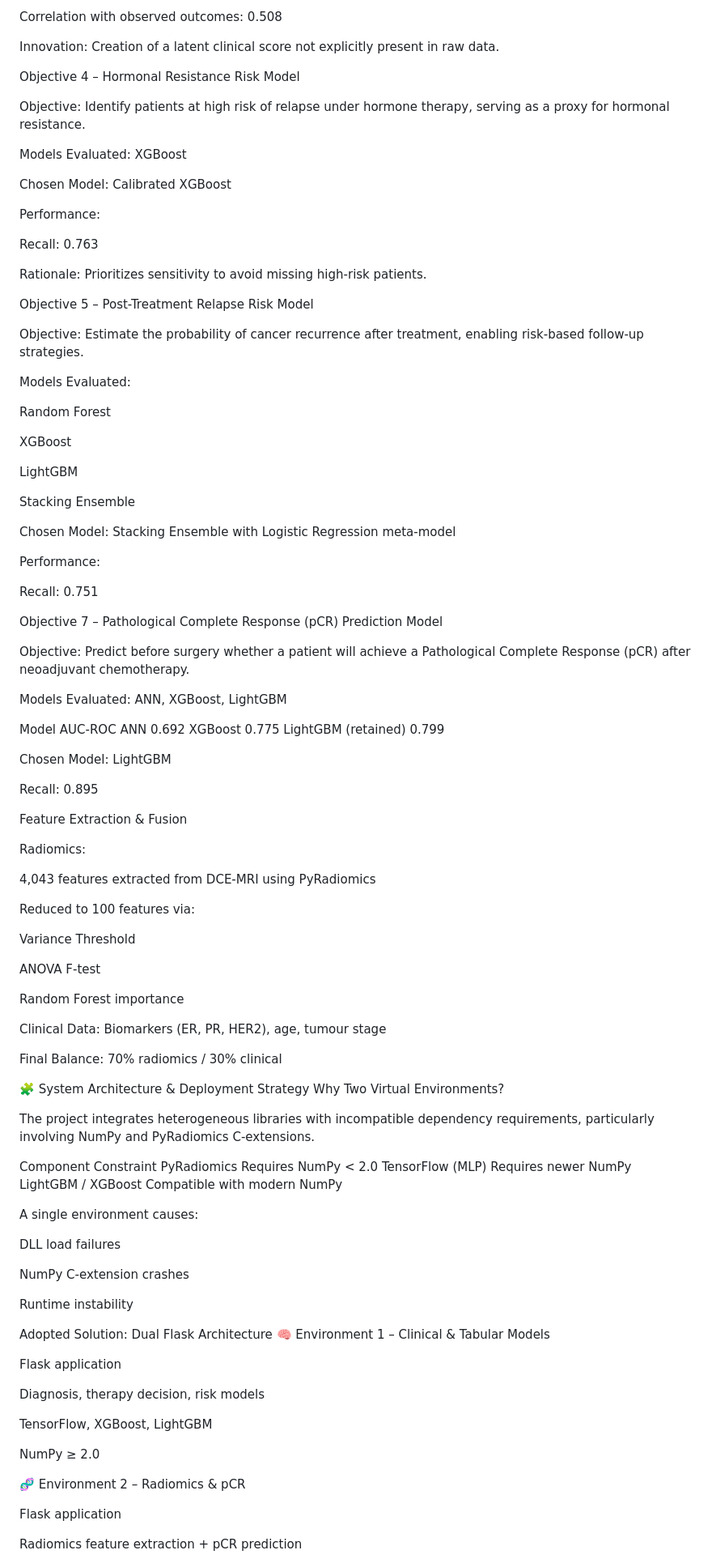
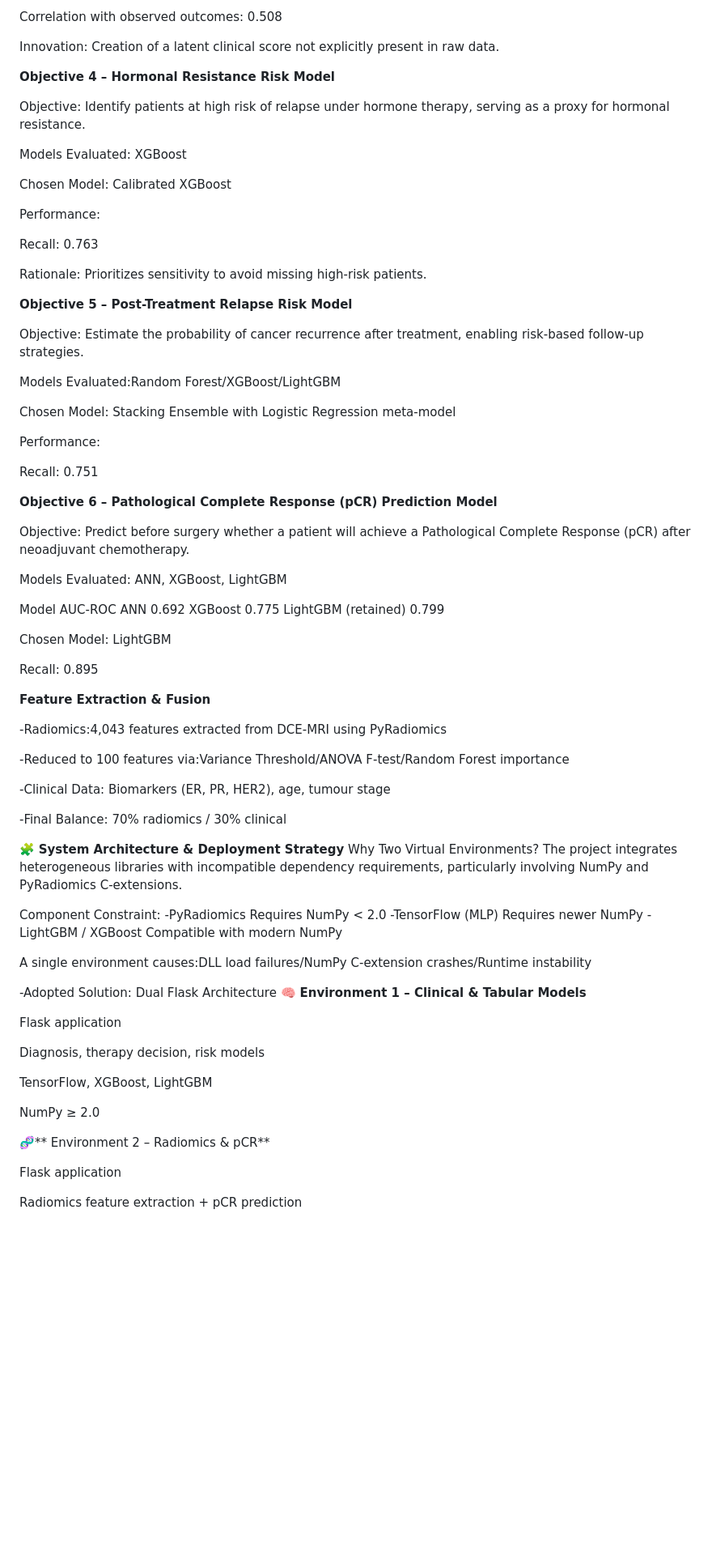
Before and after one commit to eyalatiri/breast_cancer, a Markdown page: README.md, the part around one of its changes. Shown at 81% size. GitHub-like rendering; blank space fills up the shorter version.

```diff
--- a/README.md
+++ b/README.md
@@ -113,7 +92,7 @@ Correlation with observed outcomes: 0.508
 
 Innovation: Creation of a latent clinical score not explicitly present in raw data.
 
-Objective 4 – Hormonal Resistance Risk Model
+**Objective 4 – Hormonal Resistance Risk Model**
 
 Objective: Identify patients at high risk of relapse under hormone therapy, serving as a proxy for hormonal resistance.
 
@@ -127,19 +106,11 @@ Recall: 0.763
 
 Rationale: Prioritizes sensitivity to avoid missing high-risk patients.
 
-Objective 5 – Post-Treatment Relapse Risk Model
+**Objective 5 – Post-Treatment Relapse Risk Model**
 
 Objective: Estimate the probability of cancer recurrence after treatment, enabling risk-based follow-up strategies.
 
-Models Evaluated:
-
-Random Forest
-
-XGBoost
-
-LightGBM
-
-Stacking Ensemble
+Models Evaluated:Random Forest/XGBoost/LightGBM
 
 Chosen Model: Stacking Ensemble with Logistic Regression meta-model
 
@@ -147,7 +118,7 @@ Performance:
 
 Recall: 0.751
 
-Objective 7 – Pathological Complete Response (pCR) Prediction Model
+**Objective 6 – Pathological Complete Response (pCR) Prediction Model**
 
 Objective: Predict before surgery whether a patient will achieve a Pathological Complete Response (pCR) after neoadjuvant chemotherapy.
 
@@ -162,44 +133,29 @@ Chosen Model: LightGBM
 
 Recall: 0.895
 
-Feature Extraction & Fusion
+**Feature Extraction & Fusion**
 
-Radiomics:
+-Radiomics:4,043 features extracted from DCE-MRI using PyRadiomics
 
-4,043 features extracted from DCE-MRI using PyRadiomics
+-Reduced to 100 features via:Variance Threshold/ANOVA F-test/Random Forest importance
 
-Reduced to 100 features via:
+-Clinical Data: Biomarkers (ER, PR, HER2), age, tumour stage
 
-Variance Threshold
+-Final Balance: 70% radiomics / 30% clinical
 
-ANOVA F-test
-
-Random Forest importance
-
-Clinical Data: Biomarkers (ER, PR, HER2), age, tumour stage
-
-Final Balance: 70% radiomics / 30% clinical
-
-🧩 System Architecture & Deployment Strategy
+🧩 **System Architecture & Deployment Strategy**
 Why Two Virtual Environments?
-
 The project integrates heterogeneous libraries with incompatible dependency requirements, particularly involving NumPy and PyRadiomics C-extensions.
 
-Component	Constraint
-PyRadiomics	Requires NumPy < 2.0
-TensorFlow (MLP)	Requires newer NumPy
-LightGBM / XGBoost	Compatible with modern NumPy
+Component	Constraint:
+-PyRadiomics	Requires NumPy < 2.0
+-TensorFlow (MLP)	Requires newer NumPy
+-LightGBM / XGBoost	Compatible with modern NumPy
 
-A single environment causes:
+A single environment causes:DLL load failures/NumPy C-extension crashes/Runtime instability
 
-DLL load failures
-
-NumPy C-extension crashes
-
-Runtime instability
-
-Adopted Solution: Dual Flask Architecture
-🧠 Environment 1 – Clinical & Tabular Models
+-Adopted Solution: Dual Flask Architecture
+🧠 **Environment 1 – Clinical & Tabular Models**
 
 Flask application
 
@@ -209,7 +165,7 @@ TensorFlow, XGBoost, LightGBM
 
 NumPy ≥ 2.0
 
-🧬 Environment 2 – Radiomics & pCR
+🧬** Environment 2 – Radiomics & pCR**
 
 Flask application
 
```
Also changed, not shown: other parts of README.md (+24 -45 lines).
